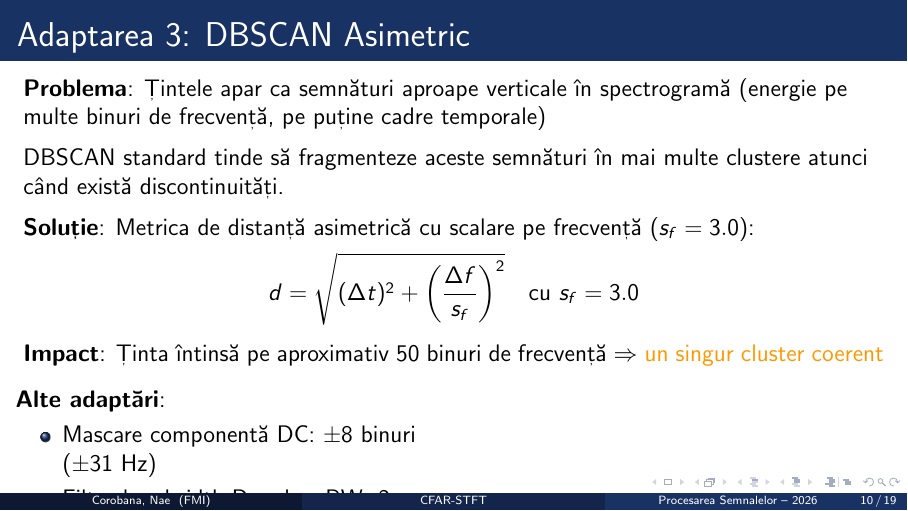
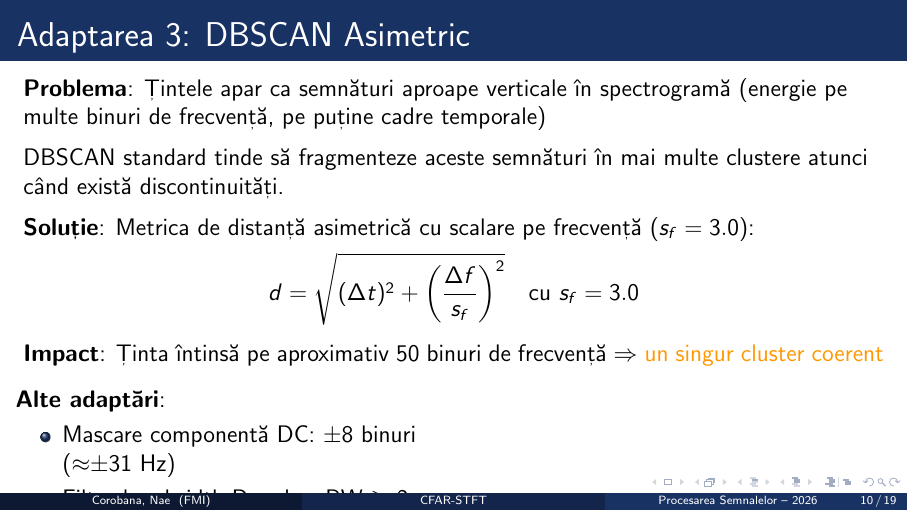
Before and after one commit to dirgnic/Radar_Detection_STFT, LaTeX slides (docs/presentation_ro.tex): page 10 of 19. The pictures show the PDF file docs/presentation_ro.pdf that the author committed with the source.

Commit message:
fix: replace unicode chars with LaTeX math symbols in presentation

```diff
--- a/docs/presentation_ro.tex
+++ b/docs/presentation_ro.tex
@@ -287,8 +287,8 @@ d = \sqrt{(\Delta t)^2 + \left(\frac{\Delta f}{s_f}\right)^2} \quad \text{cu } s
 \column{0.5\textwidth}
 \textbf{Alte adaptări}:
 \begin{itemize}
-    \item Mascare componentă DC: ±8 binuri (≈±31 Hz)
-    \item Filtru bandwidth Doppler: BW ≥ 2 binuri (≈8 Hz)
+    \item Mascare componentă DC: \(\pm\)8 binuri (\(\approx\)\(\pm\)31 Hz)
+    \item Filtru bandwidth Doppler: BW \(\geq\) 2 binuri (\(\approx\)8 Hz)
 \end{itemize}
 \column{0.5\textwidth}
 \end{columns}
```
Also changed, not shown: docs/presentation_ro.pdf.
